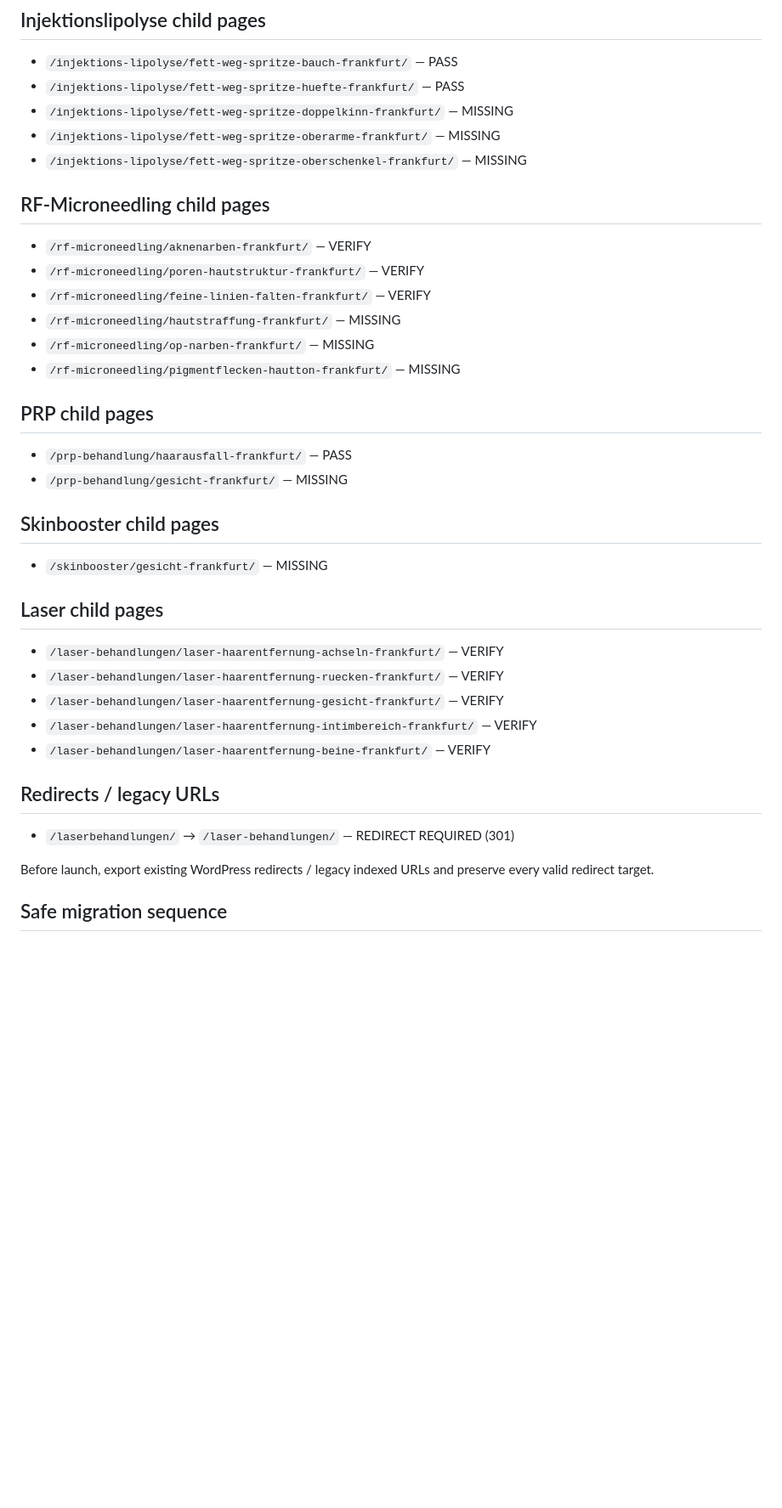
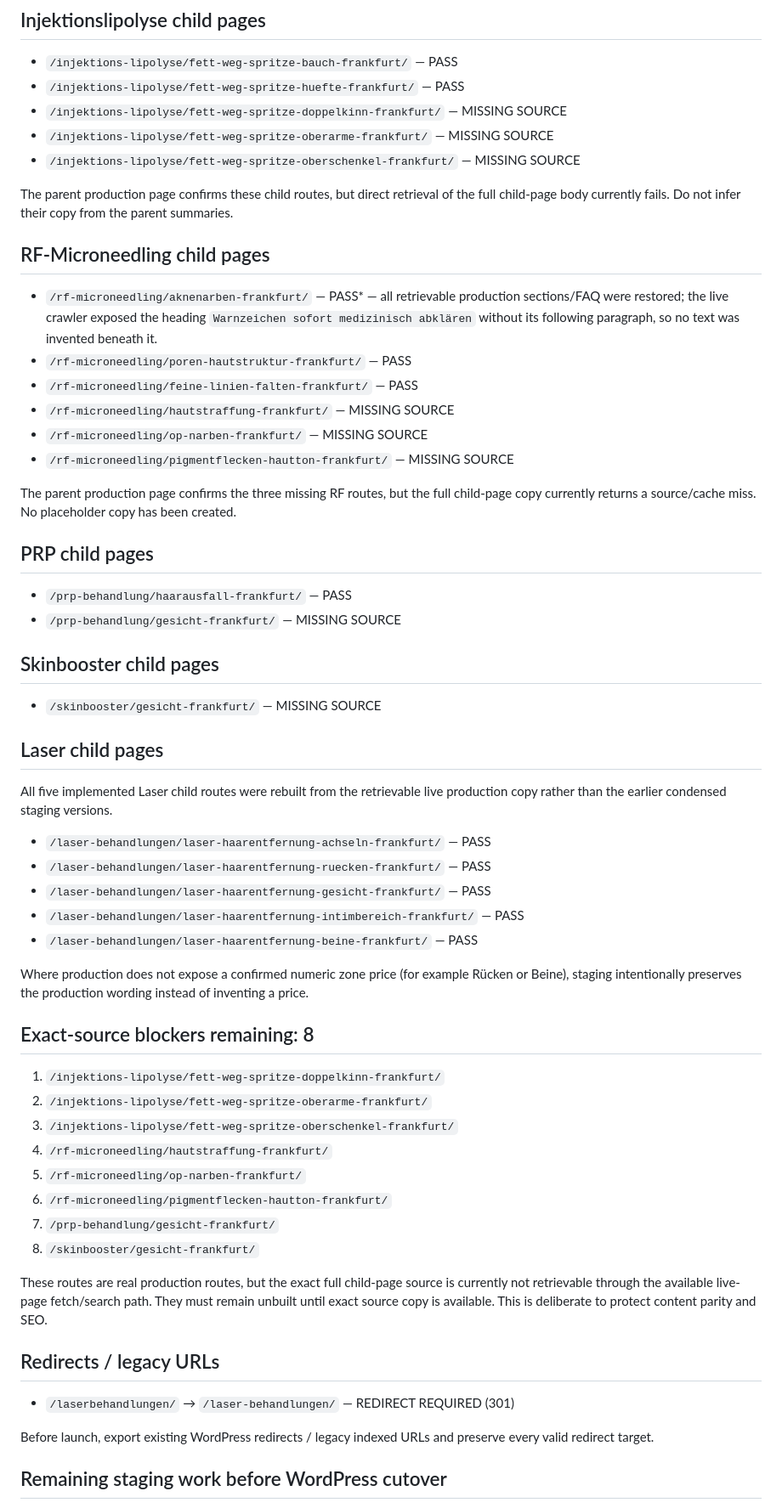
Before and after one commit to hsdarestani/newesthetic, a Markdown page: SEO-CONTENT-AUDIT.md, the part around one of its changes. Shown at 85% size. GitHub-like rendering; blank space fills up the shorter version.

Commit message:
Update SEO parity audit after child page fixes

```diff
--- a/SEO-CONTENT-AUDIT.md
+++ b/SEO-CONTENT-AUDIT.md
@@ -82,35 +84,56 @@ Staging remains `noindex,nofollow` with canonical pointing to the corresponding
 
 - `/injektions-lipolyse/fett-weg-spritze-bauch-frankfurt/` — PASS
 - `/injektions-lipolyse/fett-weg-spritze-huefte-frankfurt/` — PASS
-- `/injektions-lipolyse/fett-weg-spritze-doppelkinn-frankfurt/` — MISSING
-- `/injektions-lipolyse/fett-weg-spritze-oberarme-frankfurt/` — MISSING
-- `/injektions-lipolyse/fett-weg-spritze-oberschenkel-frankfurt/` — MISSING
+- `/injektions-lipolyse/fett-weg-spritze-doppelkinn-frankfurt/` — MISSING SOURCE
+- `/injektions-lipolyse/fett-weg-spritze-oberarme-frankfurt/` — MISSING SOURCE
+- `/injektions-lipolyse/fett-weg-spritze-oberschenkel-frankfurt/` — MISSING SOURCE
+
+The parent production page confirms these child routes, but direct retrieval of the full child-page body currently fails. Do not infer their copy from the parent summaries.
 
 ## RF-Microneedling child pages
 
-- `/rf-microneedling/aknenarben-frankfurt/` — VERIFY
-- `/rf-microneedling/poren-hautstruktur-frankfurt/` — VERIFY
-- `/rf-microneedling/feine-linien-falten-frankfurt/` — VERIFY
-- `/rf-microneedling/hautstraffung-frankfurt/` — MISSING
-- `/rf-microneedling/op-narben-frankfurt/` — MISSING
-- `/rf-microneedling/pigmentflecken-hautton-frankfurt/` — MISSING
+- `/rf-microneedling/aknenarben-frankfurt/` — PASS* — all retrievable production sections/FAQ were restored; the live crawler exposed the heading `Warnzeichen sofort medizinisch abklären` without its following paragraph, so no text was invented beneath it.
+- `/rf-microneedling/poren-hautstruktur-frankfurt/` — PASS
+- `/rf-microneedling/feine-linien-falten-frankfurt/` — PASS
+- `/rf-microneedling/hautstraffung-frankfurt/` — MISSING SOURCE
+- `/rf-microneedling/op-narben-frankfurt/` — MISSING SOURCE
+- `/rf-microneedling/pigmentflecken-hautton-frankfurt/` — MISSING SOURCE
+
+The parent production page confirms the three missing RF routes, but the full child-page copy currently returns a source/cache miss. No placeholder copy has been created.
 
 ## PRP child pages
 
 - `/prp-behandlung/haarausfall-frankfurt/` — PASS
-- `/prp-behandlung/gesicht-frankfurt/` — MISSING
+- `/prp-behandlung/gesicht-frankfurt/` — MISSING SOURCE
 
 ## Skinbooster child pages
 
-- `/skinbooster/gesicht-frankfurt/` — MISSING
+- `/skinbooster/gesicht-frankfurt/` — MISSING SOURCE
 
 ## Laser child pages
 
-- `/laser-behandlungen/laser-haarentfernung-achseln-frankfurt/` — VERIFY
-- `/laser-behandlungen/laser-haarentfernung-ruecken-frankfurt/` — VERIFY
-- `/laser-behandlungen/laser-haarentfernung-gesicht-frankfurt/` — VERIFY
-- `/laser-behandlungen/laser-haarentfernung-intimbereich-frankfurt/` — VERIFY
-- `/laser-behandlungen/laser-haarentfernung-beine-frankfurt/` — VERIFY
+All five implemented Laser child routes were rebuilt from the retrievable live production copy rather than the earlier condensed staging versions.
+
+- `/laser-behandlungen/laser-haarentfernung-achseln-frankfurt/` — PASS
+- `/laser-behandlungen/laser-haarentfernung-ruecken-frankfurt/` — PASS
+- `/laser-behandlungen/laser-haarentfernung-gesicht-frankfurt/` — PASS
+- `/laser-behandlungen/laser-haarentfernung-intimbereich-frankfurt/` — PASS
+- `/laser-behandlungen/laser-haarentfernung-beine-frankfurt/` — PASS
+
+Where production does not expose a confirmed numeric zone price (for example Rücken or Beine), staging intentionally preserves the production wording instead of inventing a price.
+
+## Exact-source blockers remaining: 8
+
+1. `/injektions-lipolyse/fett-weg-spritze-doppelkinn-frankfurt/`
+2. `/injektions-lipolyse/fett-weg-spritze-oberarme-frankfurt/`
+3. `/injektions-lipolyse/fett-weg-spritze-oberschenkel-frankfurt/`
+4. `/rf-microneedling/hautstraffung-frankfurt/`
+5. `/rf-microneedling/op-narben-frankfurt/`
+6. `/rf-microneedling/pigmentflecken-hautton-frankfurt/`
+7. `/prp-behandlung/gesicht-frankfurt/`
+8. `/skinbooster/gesicht-frankfurt/`
+
+These routes are real production routes, but the exact full child-page source is currently not retrievable through the available live-page fetch/search path. They must remain unbuilt until exact source copy is available. This is deliberate to protect content parity and SEO.
 
 ## Redirects / legacy URLs
 
@@ -118,5 +141,5 @@ Staging remains `noindex,nofollow` with canonical pointing to the corresponding
 
 Before launch, export existing WordPress redirects / legacy indexed URLs and preserve every valid redirect target.
 
-## Safe migration sequence
+## Remaining staging work before WordPress cutover
 
```
Also changed, not shown: other parts of SEO-CONTENT-AUDIT.md (+31 -36 lines).
